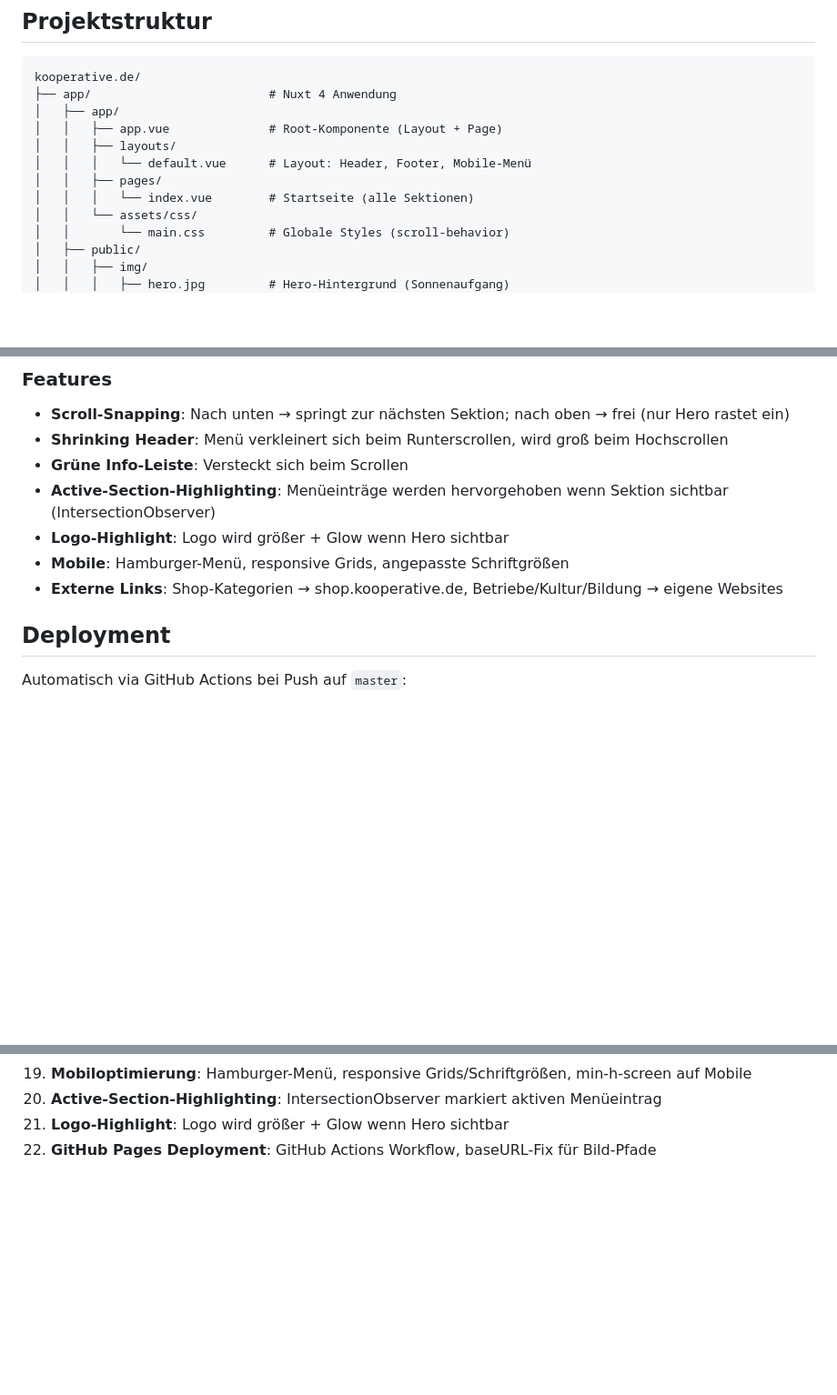
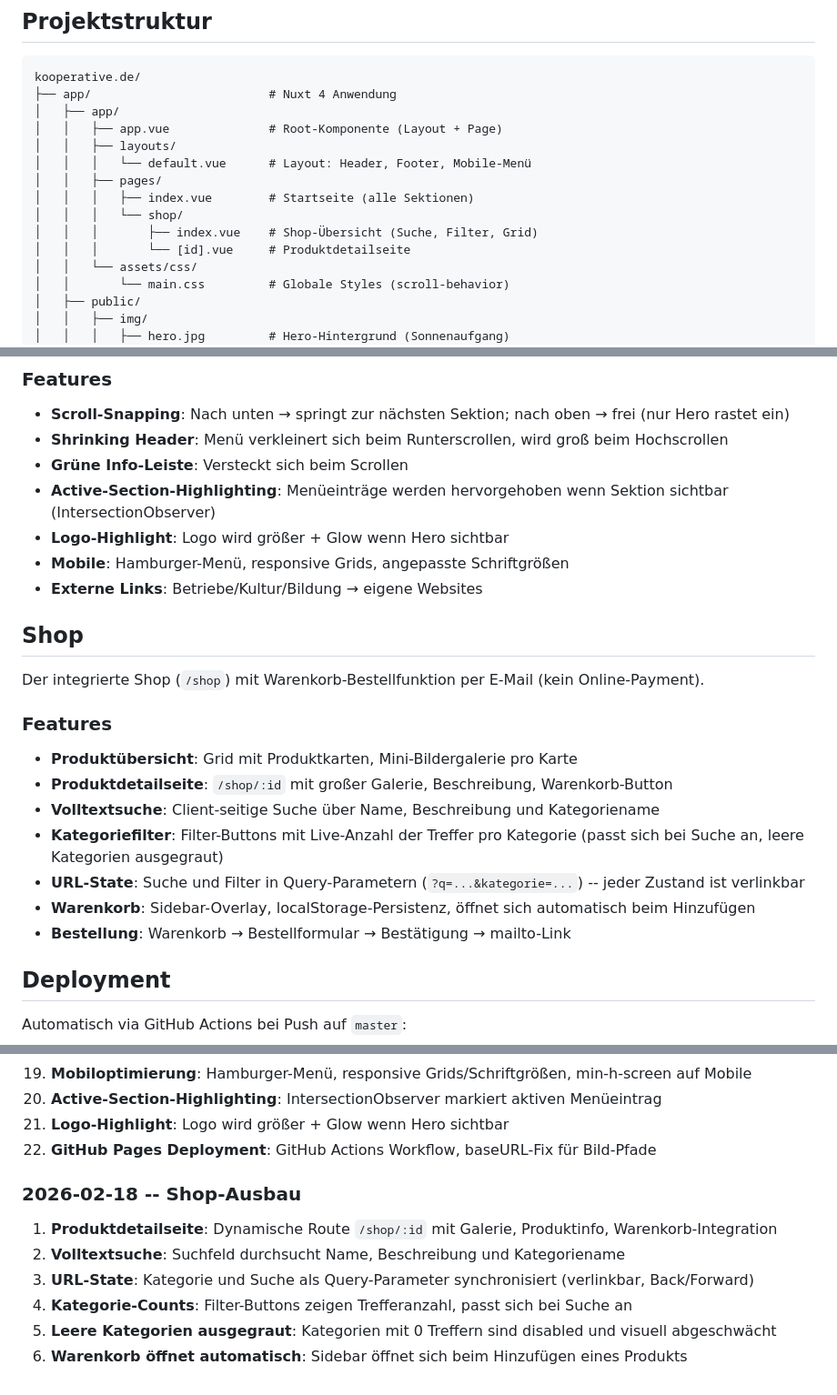
Before and after one commit to IT4Change/kooperative.de, a Markdown page: README.md, 3 parts joined by grey strips. Shown at 91% size. Rendered like a GitHub page; blank space fills up the shorter version.

```diff
--- a/README.md
+++ b/README.md
@@ -24,7 +24,10 @@ kooperative.de/
 │   │   ├── layouts/
 │   │   │   └── default.vue      # Layout: Header, Footer, Mobile-Menü
 │   │   ├── pages/
-│   │   │   └── index.vue        # Startseite (alle Sektionen)
+│   │   │   ├── index.vue        # Startseite (alle Sektionen)
+│   │   │   └── shop/
+│   │   │       ├── index.vue    # Shop-Übersicht (Suche, Filter, Grid)
+│   │   │       └── [id].vue     # Produktdetailseite
 │   │   └── assets/css/
 │   │       └── main.css         # Globale Styles (scroll-behavior)
 │   ├── public/
@@ -68,7 +71,21 @@ Die Startseite ist als vertikale Fullscreen-Abfolge aufgebaut:
 - **Active-Section-Highlighting**: Menüeinträge werden hervorgehoben wenn Sektion sichtbar (IntersectionObserver)
 - **Logo-Highlight**: Logo wird größer + Glow wenn Hero sichtbar
 - **Mobile**: Hamburger-Menü, responsive Grids, angepasste Schriftgrößen
-- **Externe Links**: Shop-Kategorien → shop.kooperative.de, Betriebe/Kultur/Bildung → eigene Websites
+- **Externe Links**: Betriebe/Kultur/Bildung → eigene Websites
+
+## Shop
+
+Der integrierte Shop (`/shop`) mit Warenkorb-Bestellfunktion per E-Mail (kein Online-Payment).
+
+### Features
+
+- **Produktübersicht**: Grid mit Produktkarten, Mini-Bildergalerie pro Karte
+- **Produktdetailseite**: `/shop/:id` mit großer Galerie, Beschreibung, Warenkorb-Button
+- **Volltextsuche**: Client-seitige Suche über Name, Beschreibung und Kategoriename
+- **Kategoriefilter**: Filter-Buttons mit Live-Anzahl der Treffer pro Kategorie (passt sich bei Suche an, leere Kategorien ausgegraut)
+- **URL-State**: Suche und Filter in Query-Parametern (`?q=...&kategorie=...`) -- jeder Zustand ist verlinkbar
+- **Warenkorb**: Sidebar-Overlay, localStorage-Persistenz, öffnet sich automatisch beim Hinzufügen
+- **Bestellung**: Warenkorb → Bestellformular → Bestätigung → mailto-Link
 
 ## Deployment
 
@@ -196,3 +213,12 @@ Bau, Druckerei, Schreinerei, Allround Dienst Reisiger
 20. **Active-Section-Highlighting**: IntersectionObserver markiert aktiven Menüeintrag
 21. **Logo-Highlight**: Logo wird größer + Glow wenn Hero sichtbar
 22. **GitHub Pages Deployment**: GitHub Actions Workflow, baseURL-Fix für Bild-Pfade
+
+### 2026-02-18 -- Shop-Ausbau
+
+1. **Produktdetailseite**: Dynamische Route `/shop/:id` mit Galerie, Produktinfo, Warenkorb-Integration
+2. **Volltextsuche**: Suchfeld durchsucht Name, Beschreibung und Kategoriename
+3. **URL-State**: Kategorie und Suche als Query-Parameter synchronisiert (verlinkbar, Back/Forward)
+4. **Kategorie-Counts**: Filter-Buttons zeigen Trefferanzahl, passt sich bei Suche an
+5. **Leere Kategorien ausgegraut**: Kategorien mit 0 Treffern sind disabled und visuell abgeschwächt
+6. **Warenkorb öffnet automatisch**: Sidebar öffnet sich beim Hinzufügen eines Produkts
```
